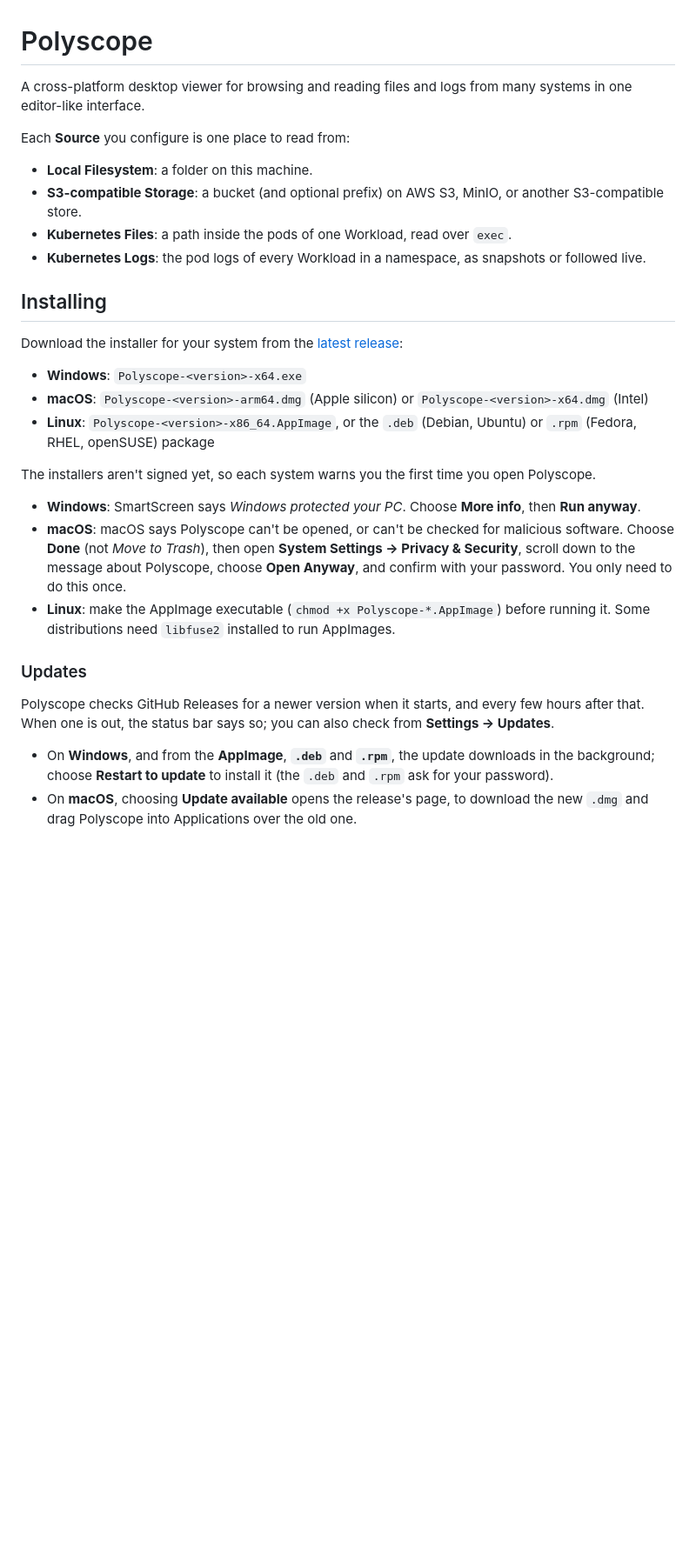
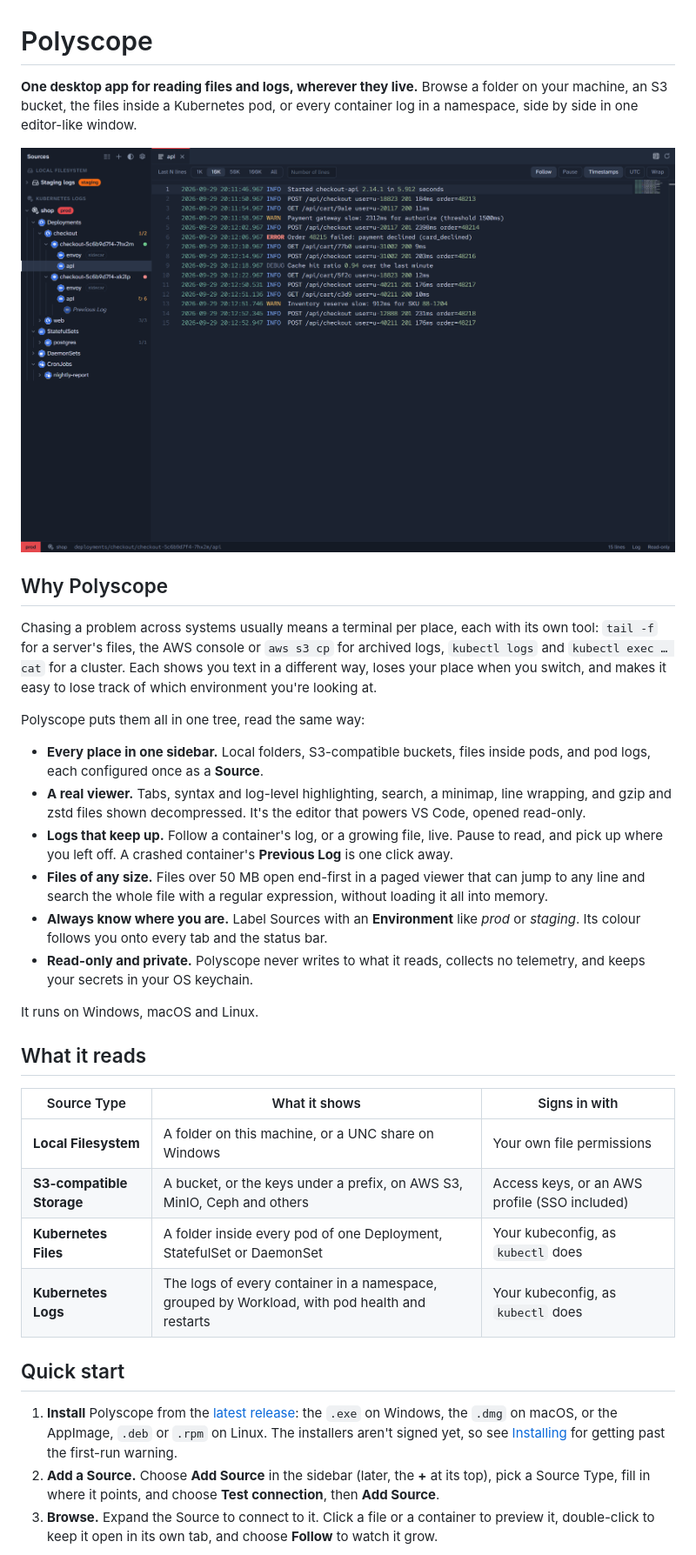
Before and after one commit to ducttapeworksorg/polyscope, a Markdown page: README.md, the part around one of its changes. Shown at 87% size. Drawn GitHub-style; pictures changed too: docs/images/kubernetes-logs.png (added); blank space fills up the shorter version.

```diff
--- a/README.md
+++ b/README.md
@@ -1,32 +1,36 @@
 # Polyscope
 
-A cross-platform desktop viewer for browsing and reading files and logs from many systems in one editor-like interface.
+**One desktop app for reading files and logs, wherever they live.** Browse a folder on your machine, an S3 bucket, the files inside a Kubernetes pod, or every container log in a namespace, side by side in one editor-like window.
 
-Each **Source** you configure is one place to read from:
+![Polyscope following a container's log in a Kubernetes namespace](docs/images/kubernetes-logs.png)
 
-- **Local Filesystem**: a folder on this machine.
-- **S3-compatible Storage**: a bucket (and optional prefix) on AWS S3, MinIO, or another S3-compatible store.
-- **Kubernetes Files**: a path inside the pods of one Workload, read over `exec`.
-- **Kubernetes Logs**: the pod logs of every Workload in a namespace, as snapshots or followed live.
+## Why Polyscope
 
-## Installing
+Chasing a problem across systems usually means a terminal per place, each with its own tool: `tail -f` for a server's files, the AWS console or `aws s3 cp` for archived logs, `kubectl logs` and `kubectl exec … cat` for a cluster. Each shows you text in a different way, loses your place when you switch, and makes it easy to lose track of which environment you're looking at.
 
-Download the installer for your system from the [latest release](https://github.com/ducttapeworksorg/polyscope/releases/latest):
+Polyscope puts them all in one tree, read the same way:
 
-- **Windows**: `Polyscope-<version>-x64.exe`
-- **macOS**: `Polyscope-<version>-arm64.dmg` (Apple silicon) or `Polyscope-<version>-x64.dmg` (Intel)
-- **Linux**: `Polyscope-<version>-x86_64.AppImage`, or the `.deb` (Debian, Ubuntu) or `.rpm` (Fedora, RHEL, openSUSE) package
+- **Every place in one sidebar.** Local folders, S3-compatible buckets, files inside pods, and pod logs, each configured once as a **Source**.
+- **A real viewer.** Tabs, syntax and log-level highlighting, search, a minimap, line wrapping, and gzip and zstd files shown decompressed. It's the editor that powers VS Code, opened read-only.
+- **Logs that keep up.** Follow a container's log, or a growing file, live. Pause to read, and pick up where you left off. A crashed container's **Previous Log** is one click away.
+- **Files of any size.** Files over 50 MB open end-first in a paged viewer that can jump to any line and search the whole file with a regular expression, without loading it all into memory.
+- **Always know where you are.** Label Sources with an **Environment** like *prod* or *staging*. Its colour follows you onto every tab and the status bar.
+- **Read-only and private.** Polyscope never writes to what it reads, collects no telemetry, and keeps your secrets in your OS keychain.
 
-The installers aren't signed yet, so each system warns you the first time you open Polyscope.
+It runs on Windows, macOS and Linux.
 
-- **Windows**: SmartScreen says *Windows protected your PC*. Choose **More info**, then **Run anyway**.
-- **macOS**: macOS says Polyscope can't be opened, or can't be checked for malicious software. Choose **Done** (not *Move to Trash*), then open **System Settings → Privacy & Security**, scroll down to the message about Polyscope, choose **Open Anyway**, and confirm with your password. You only need to do this once.
-- **Linux**: make the AppImage executable (`chmod +x Polyscope-*.AppImage`) before running it. Some distributions need `libfuse2` installed to run AppImages.
+## What it reads
 
-### Updates
+| Source Type | What it shows | Signs in with |
+| --- | --- | --- |
+| **Local Filesystem** | A folder on this machine, or a UNC share on Windows | Your own file permissions |
+| **S3-compatible Storage** | A bucket, or the keys under a prefix, on AWS S3, MinIO, Ceph and others | Access keys, or an AWS profile (SSO included) |
+| **Kubernetes Files** | A folder inside every pod of one Deployment, StatefulSet or DaemonSet | Your kubeconfig, as `kubectl` does |
+| **Kubernetes Logs** | The logs of every container in a namespace, grouped by Workload, with pod health and restarts | Your kubeconfig, as `kubectl` does |
 
-Polyscope checks GitHub Releases for a newer version when it starts, and every few hours after that. When one is out, the status bar says so; you can also check from **Settings → Updates**.
+## Quick start
 
-- On **Windows**, and from the **AppImage**, **`.deb`** and **`.rpm`**, the update downloads in the background; choose **Restart to update** to install it (the `.deb` and `.rpm` ask for your password).
-- On **macOS**, choosing **Update available** opens the release's page, to download the new `.dmg` and drag Polyscope into Applications over the old one.
+1. **Install** Polyscope from the [latest release](https://github.com/ducttapeworksorg/polyscope/releases/latest): the `.exe` on Windows, the `.dmg` on macOS, or the AppImage, `.deb` or `.rpm` on Linux. The installers aren't signed yet, so see [Installing](docs/installing.md) for getting past the first-run warning.
+2. **Add a Source.** Choose **Add Source** in the sidebar (later, the **+** at its top), pick a Source Type, fill in where it points, and choose **Test connection**, then **Add Source**.
+3. **Browse.** Expand the Source to connect to it. Click a file or a container to preview it, double-click to keep it open in its own tab, and choose **Follow** to watch it grow.
 
```
Also changed, not shown: other parts of README.md (+20 -21 lines), docs/development.md (added, +40 -0 lines), docs/installing.md (added, +33 -0 lines), docs/privacy.md (added, +23 -0 lines), docs/reading.md (added, +76 -0 lines), docs/sources.md (added, +76 -0 lines), docs/images/add-source.png (added), docs/images/large-file.png (added), docs/images/light-theme.png (added), docs/images/local-files.png (added), docs/images/previous-log.png (added), 4 other files.
